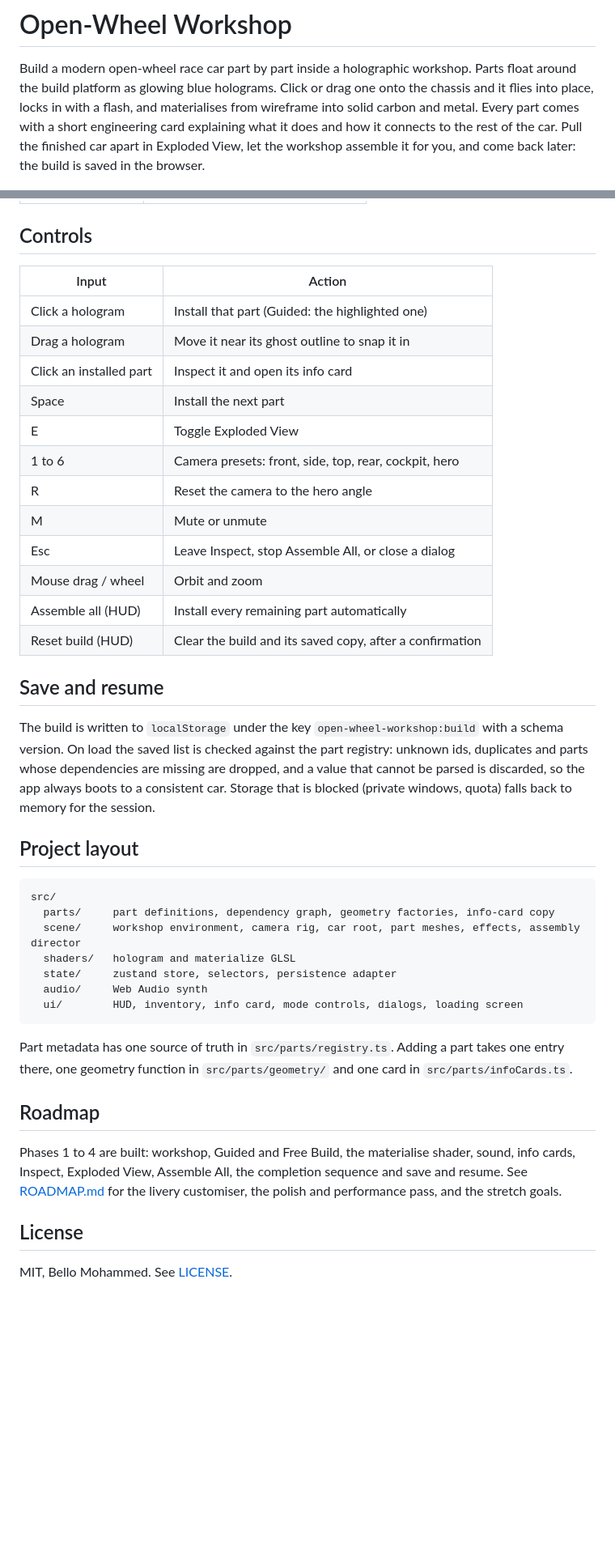
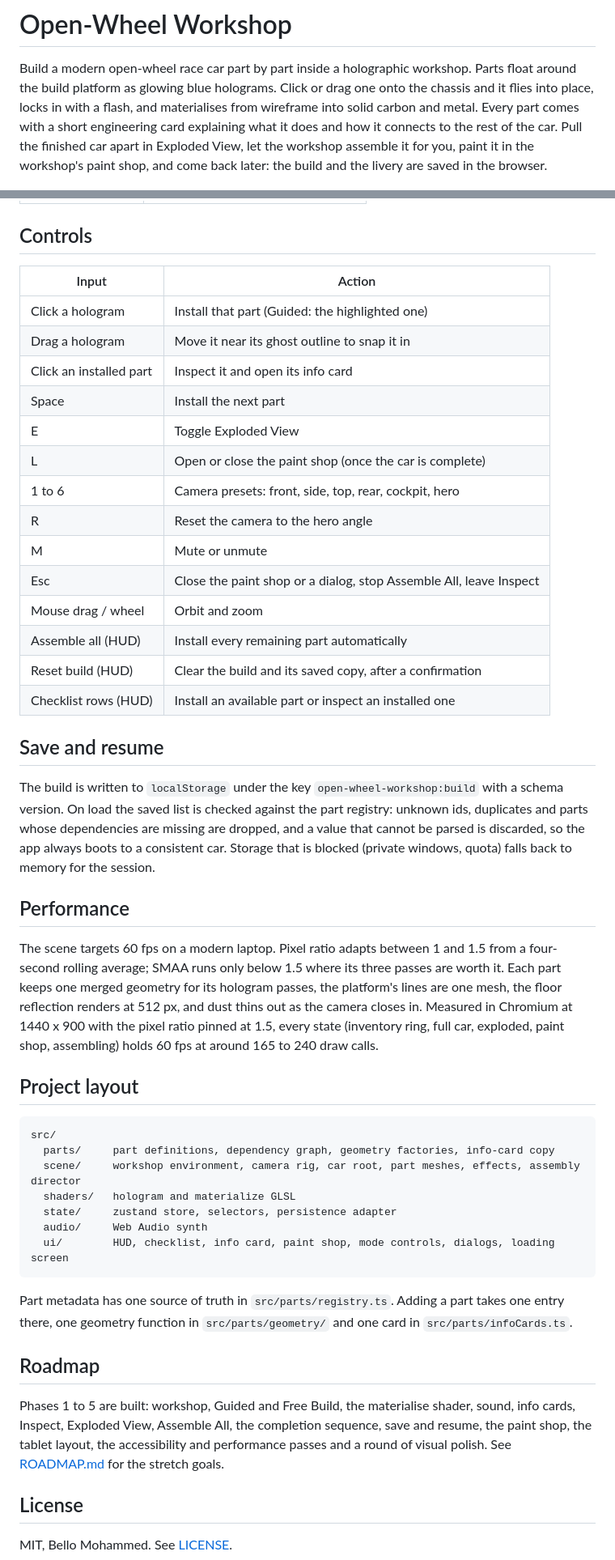
Before and after one commit to MrShaaba/openwheel-workshop, a Markdown page: README.md, 2 parts joined by grey strips. Shown at 81% size. GitHub-like rendering; blank space fills up the shorter version.

````diff
--- a/README.md
+++ b/README.md
@@ -4,8 +4,8 @@ Build a modern open-wheel race car part by part inside a holographic workshop. P
 the build platform as glowing blue holograms. Click or drag one onto the chassis and it flies into
 place, locks in with a flash, and materialises from wireframe into solid carbon and metal. Every part
 comes with a short engineering card explaining what it does and how it connects to the rest of the
-car. Pull the finished car apart in Exploded View, let the workshop assemble it for you, and come
-back later: the build is saved in the browser.
+car. Pull the finished car apart in Exploded View, let the workshop assemble it for you, paint it in
+the workshop's paint shop, and come back later: the build and the livery are saved in the browser.
 
 ![Open-Wheel Workshop](docs/screenshot.png)
 
@@ -75,20 +84,22 @@ Open <http://localhost:5173>.
 
 ## Controls
 
-| Input                   | Action                                                   |
-| ----------------------- | -------------------------------------------------------- |
-| Click a hologram        | Install that part (Guided: the highlighted one)          |
-| Drag a hologram         | Move it near its ghost outline to snap it in             |
-| Click an installed part | Inspect it and open its info card                        |
-| Space                   | Install the next part                                    |
-| E                       | Toggle Exploded View                                     |
-| 1 to 6                  | Camera presets: front, side, top, rear, cockpit, hero    |
-| R                       | Reset the camera to the hero angle                       |
-| M                       | Mute or unmute                                           |
-| Esc                     | Leave Inspect, stop Assemble All, or close a dialog      |
-| Mouse drag / wheel      | Orbit and zoom                                           |
-| Assemble all (HUD)      | Install every remaining part automatically               |
-| Reset build (HUD)       | Clear the build and its saved copy, after a confirmation |
+| Input                   | Action                                                             |
+| ----------------------- | ------------------------------------------------------------------ |
+| Click a hologram        | Install that part (Guided: the highlighted one)                    |
+| Drag a hologram         | Move it near its ghost outline to snap it in                       |
+| Click an installed part | Inspect it and open its info card                                  |
+| Space                   | Install the next part                                              |
+| E                       | Toggle Exploded View                                               |
+| L                       | Open or close the paint shop (once the car is complete)            |
+| 1 to 6                  | Camera presets: front, side, top, rear, cockpit, hero              |
+| R                       | Reset the camera to the hero angle                                 |
+| M                       | Mute or unmute                                                     |
+| Esc                     | Close the paint shop or a dialog, stop Assemble All, leave Inspect |
+| Mouse drag / wheel      | Orbit and zoom                                                     |
+| Assemble all (HUD)      | Install every remaining part automatically                         |
+| Reset build (HUD)       | Clear the build and its saved copy, after a confirmation           |
+| Checklist rows (HUD)    | Install an available part or inspect an installed one              |
 
 ## Save and resume
 
@@ -97,6 +108,15 @@ version. On load the saved list is checked against the part registry: unknown id
 parts whose dependencies are missing are dropped, and a value that cannot be parsed is discarded,
 so the app always boots to a consistent car. Storage that is blocked (private windows, quota) falls
 back to memory for the session.
+
+## Performance
+
+The scene targets 60 fps on a modern laptop. Pixel ratio adapts between 1 and 1.5 from a
+four-second rolling average; SMAA runs only below 1.5 where its three passes are worth it. Each part
+keeps one merged geometry for its hologram passes, the platform's lines are one mesh, the floor
+reflection renders at 512 px, and dust thins out as the camera closes in. Measured in Chromium at
+1440 x 900 with the pixel ratio pinned at 1.5, every state (inventory ring, full car, exploded,
+paint shop, assembling) holds 60 fps at around 165 to 240 draw calls.
 
 ## Project layout
 
@@ -107,7 +127,7 @@ src/
   shaders/   hologram and materialize GLSL
   state/     zustand store, selectors, persistence adapter
   audio/     Web Audio synth
-  ui/        HUD, inventory, info card, mode controls, dialogs, loading screen
+  ui/        HUD, checklist, info card, paint shop, mode controls, dialogs, loading screen
 ```
 
 Part metadata has one source of truth in `src/parts/registry.ts`. Adding a part takes one entry
@@ -115,10 +135,10 @@ there, one geometry function in `src/parts/geometry/` and one card in `src/parts
 
 ## Roadmap
 
-Phases 1 to 4 are built: workshop, Guided and Free Build, the materialise shader, sound, info cards,
-Inspect, Exploded View, Assemble All, the completion sequence and save and resume. See
-[ROADMAP.md](ROADMAP.md) for the livery customiser, the polish and performance pass, and the
-stretch goals.
+Phases 1 to 5 are built: workshop, Guided and Free Build, the materialise shader, sound, info cards,
+Inspect, Exploded View, Assemble All, the completion sequence, save and resume, the paint shop, the
+tablet layout, the accessibility and performance passes and a round of visual polish. See
+[ROADMAP.md](ROADMAP.md) for the stretch goals.
 
 ## License
 
````
Also changed, not shown: other parts of README.md (+9 -0 lines), ROADMAP.md (+26 -18 lines), docs/paint-shop.png (added).
